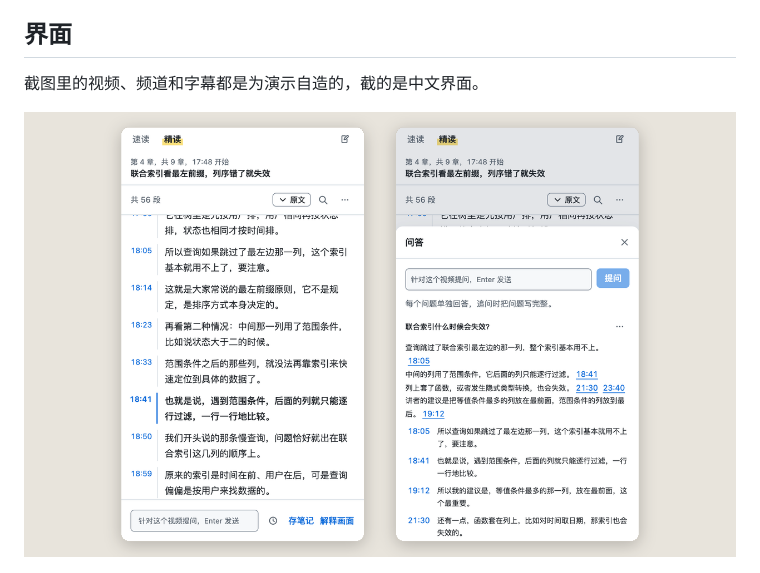
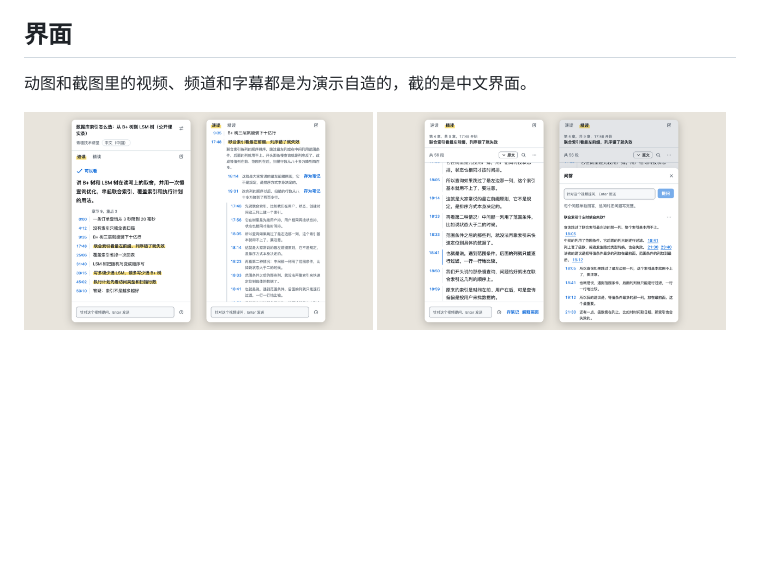
Before and after one commit to TIAN-TOM/jianmu, a Markdown page: README.md, the part around one of its changes. Rendered like a GitHub page; blank space fills up the shorter version.

```diff
--- a/README.md
+++ b/README.md
@@ -37,10 +37,12 @@
 
 ## 界面
 
-截图里的视频、频道和字幕都是为演示自造的，截的是中文界面。
+动图和截图里的视频、频道和字幕都是为演示自造的，截的是中文界面。
 
-![精读：字幕跟着播放高亮；问答的回答带时间点，下面列着引用的字幕原文](.github/assets/study-qa.png)
-
+<p>
+  <img src=".github/assets/skim.png" width="49%" alt="速读：一句话结论带观看判断，加带时间点的章节，重点章节标出来；展开一章能读这一段的摘要和字幕">
+  <img src=".github/assets/study-qa.png" width="49%" alt="精读：字幕跟着播放高亮；问答的回答带时间点，下面列着引用的字幕原文">
+</p>
 <p>
   <img src=".github/assets/card.png" width="49%" alt="播放页右边的卡片：结论、章节和打开侧边栏的入口">
   <img src=".github/assets/settings-ai.png" width="49%" alt="设置页：选 AI 服务和模型，每个功能单独调推理强度">
```
Also changed, not shown: other parts of README.md (+1 -1 lines), README.en.md (+6 -4 lines), .github/assets/demo-en.gif (added), 1 other file.
